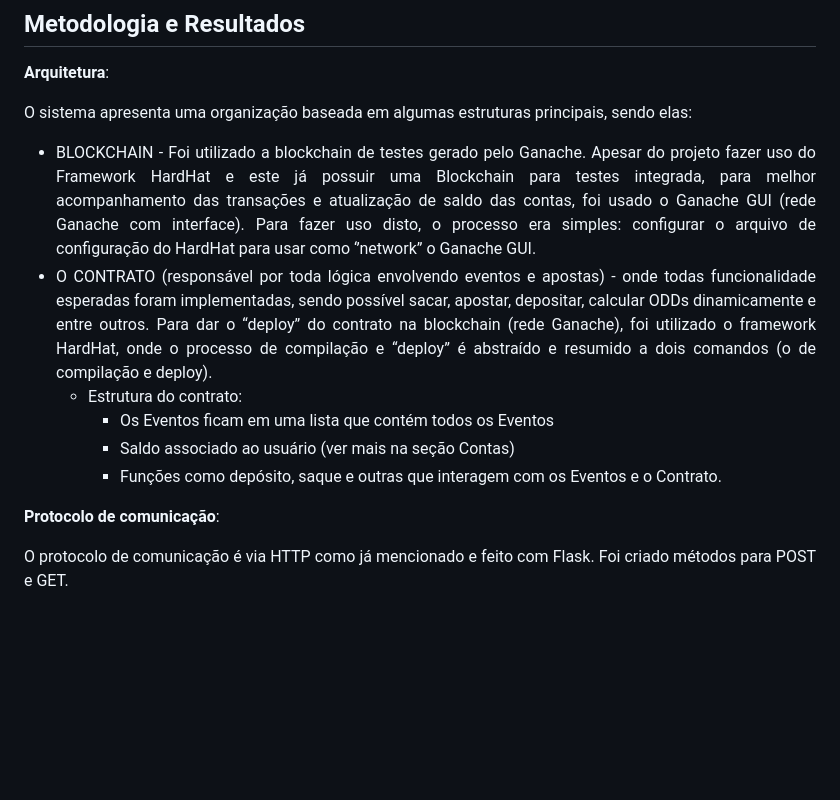
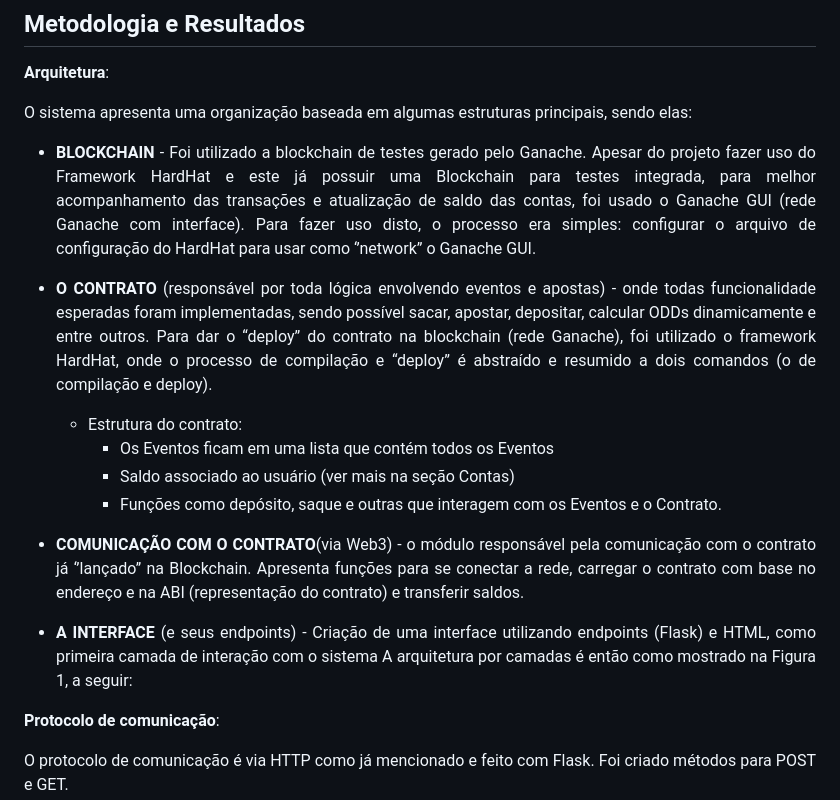
Before and after one commit to icaroo-oliveira/Problema-3---BET-Distribu-da, a Markdown page: README.md, the part around the change. Rendered like a GitHub page; blank space fills up the shorter version.

Commit message:
docs:att readme

```diff
--- a/README.md
+++ b/README.md
@@ -109,12 +109,16 @@ Esse sistema dinâmico reflete melhor o risco e a probabilidade real dos resulta
 **Arquitetura**:
 
 O sistema apresenta uma organização baseada em algumas estruturas principais, sendo elas:
-* BLOCKCHAIN - Foi utilizado a blockchain de testes gerado pelo Ganache. Apesar do projeto fazer uso do Framework HardHat e este já possuir uma Blockchain para testes integrada, para melhor acompanhamento das transações e atualização de saldo das contas, foi usado o Ganache GUI (rede Ganache com interface). Para fazer uso disto, o processo era simples: configurar o arquivo de configuração do HardHat para usar como ‘’network” o Ganache GUI.
-* O CONTRATO (responsável por toda lógica envolvendo eventos e apostas) - onde todas funcionalidade esperadas foram implementadas, sendo possível sacar, apostar, depositar, calcular ODDs dinamicamente e entre outros. Para dar o “deploy” do contrato na blockchain (rede Ganache), foi utilizado o framework HardHat, onde o processo de compilação e “deploy” é abstraído e resumido a dois comandos (o de compilação e deploy).
+* __BLOCKCHAIN__ - Foi utilizado a blockchain de testes gerado pelo Ganache. Apesar do projeto fazer uso do Framework HardHat e este já possuir uma Blockchain para testes integrada, para melhor acompanhamento das transações e atualização de saldo das contas, foi usado o Ganache GUI (rede Ganache com interface). Para fazer uso disto, o processo era simples: configurar o arquivo de configuração do HardHat para usar como ‘’network” o Ganache GUI.
+* __O CONTRATO__ (responsável por toda lógica envolvendo eventos e apostas) - onde todas funcionalidade esperadas foram implementadas, sendo possível sacar, apostar, depositar, calcular ODDs dinamicamente e entre outros. Para dar o “deploy” do contrato na blockchain (rede Ganache), foi utilizado o framework HardHat, onde o processo de compilação e “deploy” é abstraído e resumido a dois comandos (o de compilação e deploy).
   - Estrutura do contrato:
     - Os Eventos  ficam em uma lista que contém todos os Eventos
     - Saldo associado ao usuário (ver mais na seção Contas)
     - Funções como depósito, saque e outras que interagem com os Eventos e o Contrato.
+
+* __COMUNICAÇÃO COM O CONTRATO__(via Web3) - o módulo responsável pela comunicação com o contrato já ‘’lançado’’ na Blockchain. Apresenta funções para se conectar a rede, carregar o contrato com base no endereço e na ABI (representação do contrato) e transferir saldos.
+* __A INTERFACE__ (e seus endpoints) - Criação de uma interface utilizando endpoints (Flask) e HTML, como primeira camada de interação com o sistema
+A arquitetura por camadas é então como mostrado na Figura 1, a seguir:
 
 
 **Protocolo de comunicação**:
```
